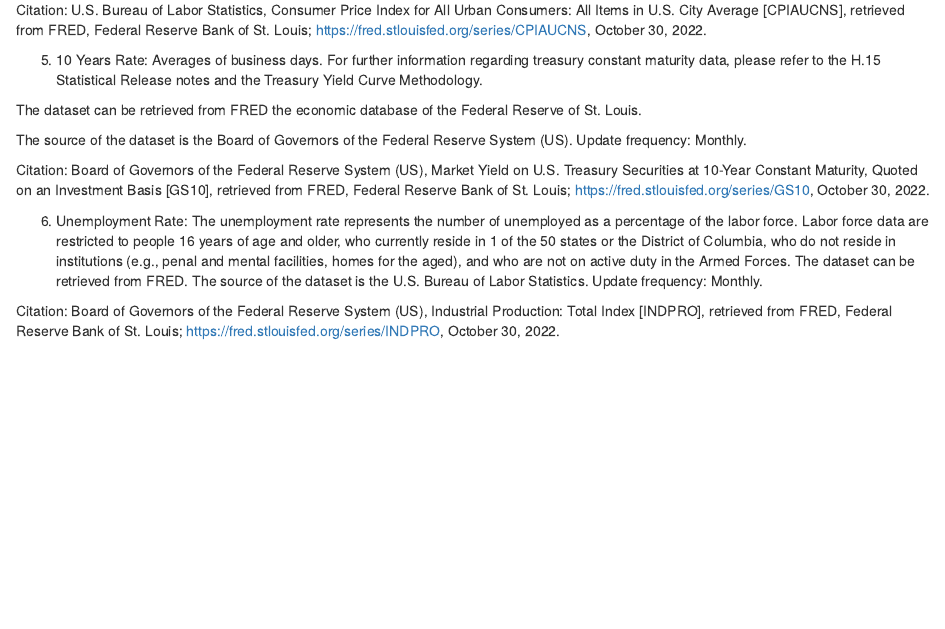
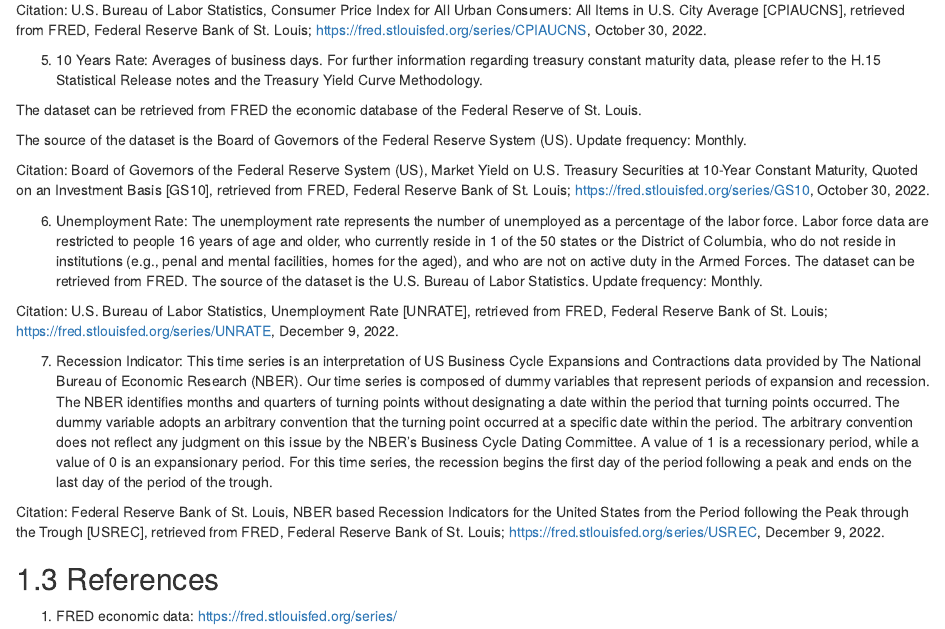
Before and after one commit to FP-36/recession_forecasting, an R Markdown document (proposal.Rmd): the page in a window 1100 px wide, from 1000 px down. Rendered offline with R 4.5, knitr and Pandoc, with nearby package versions; drawn as R Markdown's standard HTML page in place of the format the file asks for.

Commit message:
proposal corrected

```diff
--- a/proposal.Rmd
+++ b/proposal.Rmd
@@ -58,4 +58,12 @@
 The source of the dataset is the U.S. Bureau of Labor Statistics.
 Update frequency: Monthly.
 
-Citation: Board of Governors of the Federal Reserve System (US), Industrial Production: Total Index [INDPRO], retrieved from FRED, Federal Reserve Bank of St. Louis; https://fred.stlouisfed.org/series/INDPRO, October 30, 2022.
+Citation: U.S. Bureau of Labor Statistics, Unemployment Rate [UNRATE], retrieved from FRED, Federal Reserve Bank of St. Louis; https://fred.stlouisfed.org/series/UNRATE, December 9, 2022.
+
+7. Recession Indicator: This time series is an interpretation of US Business Cycle Expansions and Contractions data provided by The National Bureau of Economic Research (NBER). Our time series is composed of dummy variables that represent periods of expansion and recession. The NBER identifies months and quarters of turning points without designating a date within the period that turning points occurred. The dummy variable adopts an arbitrary convention that the turning point occurred at a specific date within the period. The arbitrary convention does not reflect any judgment on this issue by the NBER's Business Cycle Dating Committee. A value of 1 is a recessionary period, while a value of 0 is an expansionary period. For this time series, the recession begins the first day of the period following a peak and ends on the last day of the period of the trough.
+
+Citation:
+Federal Reserve Bank of St. Louis, NBER based Recession Indicators for the United States from the Period following the Peak through the Trough [USREC], retrieved from FRED, Federal Reserve Bank of St. Louis; https://fred.stlouisfed.org/series/USREC, December 9, 2022.
+
+## References
+1. FRED economic data: https://fred.stlouisfed.org/series/
```
